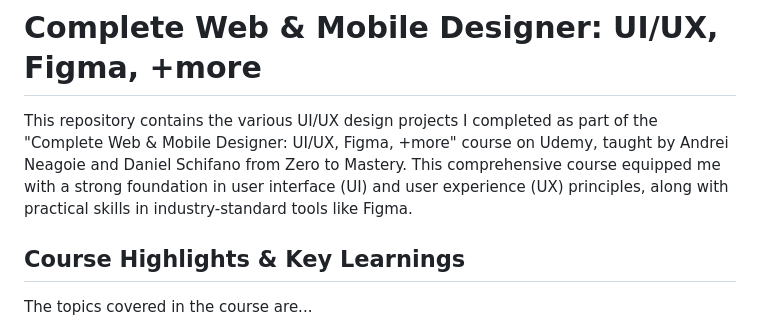
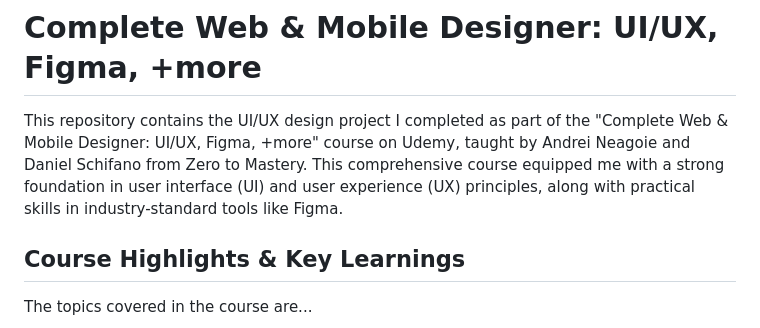
Before and after one commit to kajbr88/figma-project-web-and-mobileapp, a Markdown page: README.md, the part around the change. GitHub-like rendering.

```diff
--- a/README.md
+++ b/README.md
@@ -1,6 +1,6 @@
 # Complete Web & Mobile Designer: UI/UX, Figma, +more
 
-This repository contains the various UI/UX design projects I completed as part of the "Complete Web & Mobile Designer: UI/UX, Figma, +more" course on Udemy, taught by Andrei Neagoie and Daniel Schifano from Zero to Mastery. This comprehensive course equipped me with a strong foundation in user interface (UI) and user experience (UX) principles, along with practical skills in industry-standard tools like Figma.
+This repository contains the UI/UX design project I completed as part of the "Complete Web & Mobile Designer: UI/UX, Figma, +more" course on Udemy, taught by Andrei Neagoie and Daniel Schifano from Zero to Mastery. This comprehensive course equipped me with a strong foundation in user interface (UI) and user experience (UX) principles, along with practical skills in industry-standard tools like Figma.
 
 ## Course Highlights & Key Learnings
 
```
